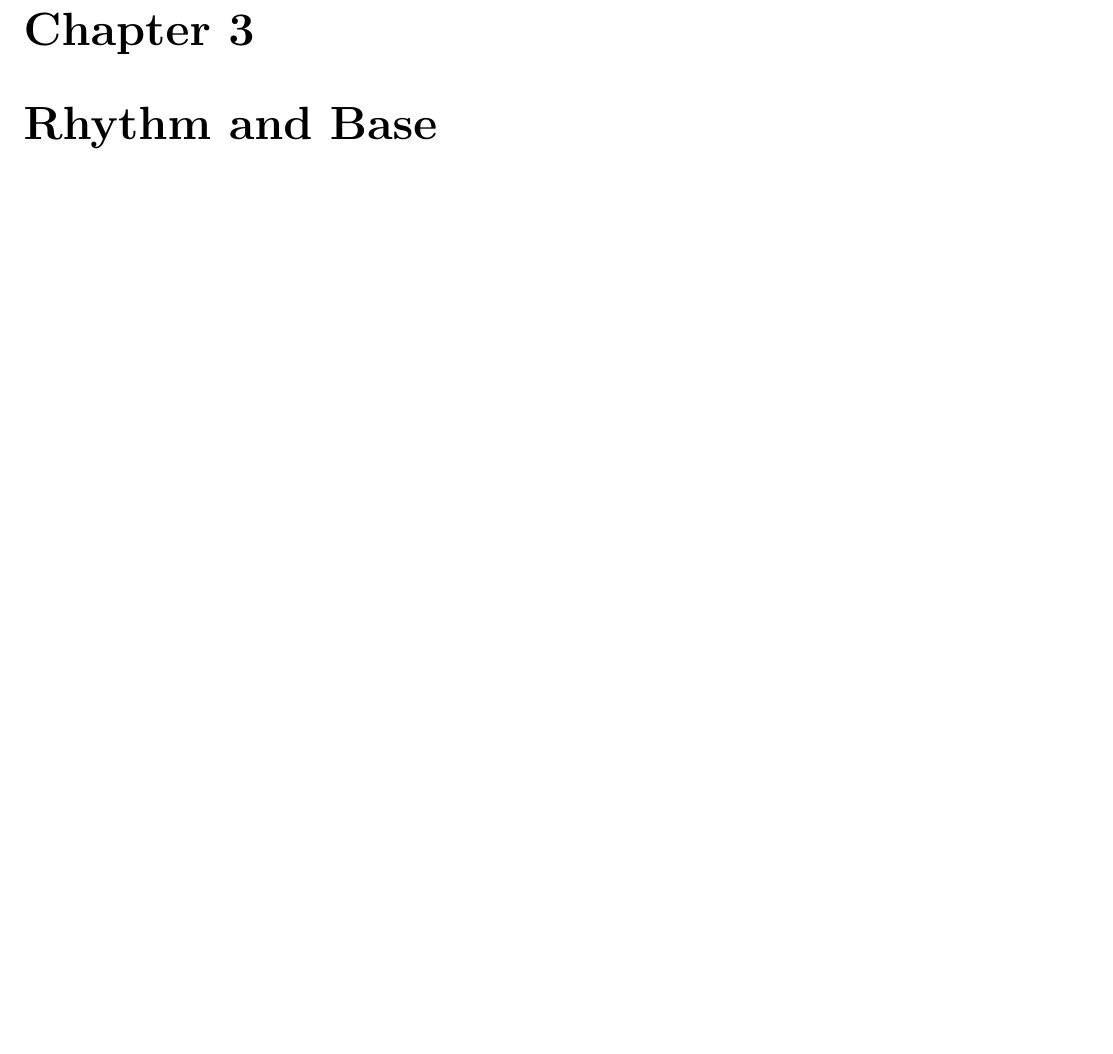
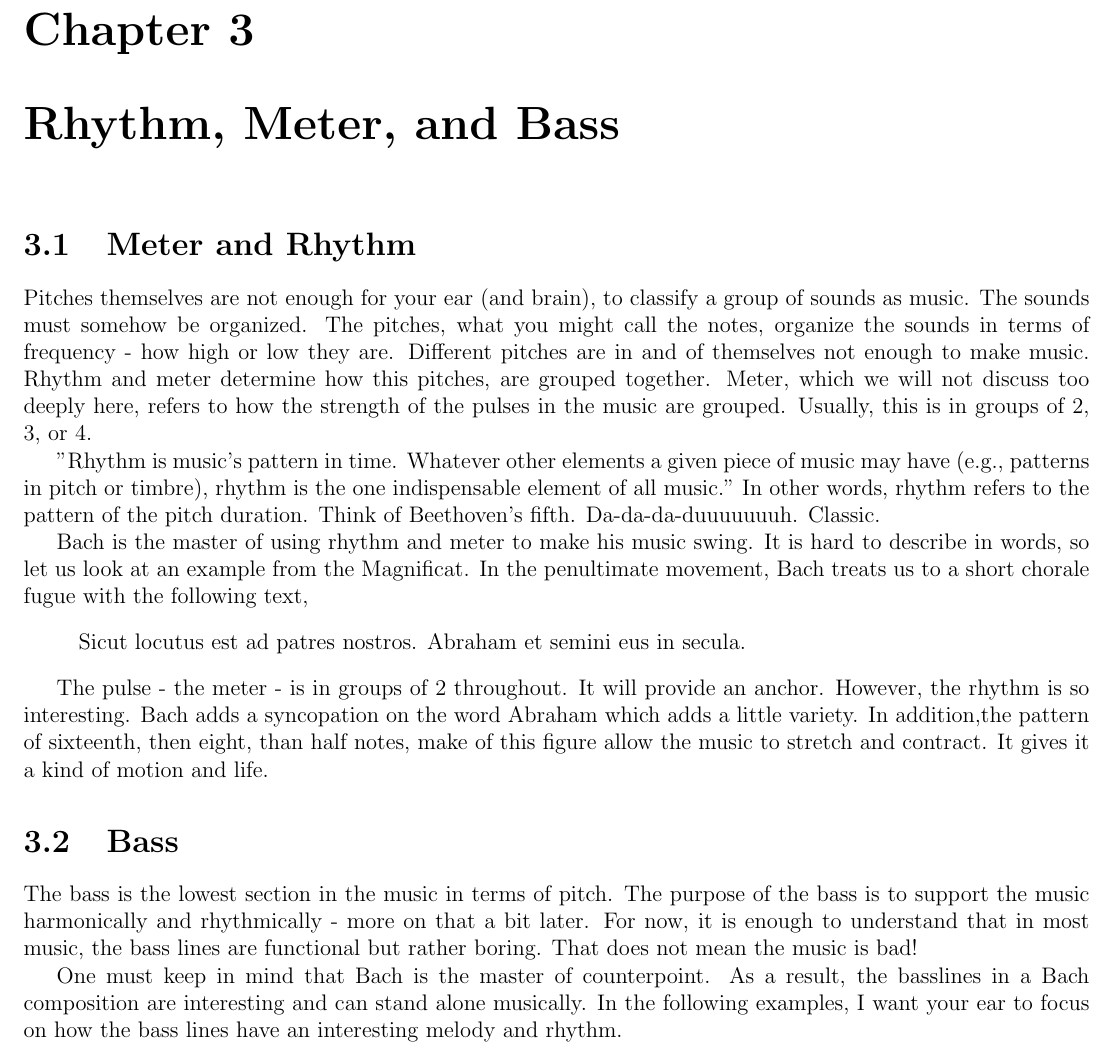
Before and after one commit to tony-albanese/listening_to_bach, a LaTeX book (book.tex, which reads rhythm_and_base/chapter_rhythm_and_base.tex): part of page 5 of 7, cut so that both start at the same text, the shorter picture padded with empty space. Compiled offline with pdfLaTeX.

Commit message:
Draft of chapter

```diff
--- a/rhythm_and_base/chapter_rhythm_and_base.tex
+++ b/rhythm_and_base/chapter_rhythm_and_base.tex
@@ -1 +1,27 @@
-\chapter{Rhythm and Base}
+\chapter{Rhythm, Meter, and Bass}
+
+\section{Meter and Rhythm}
+Pitches themselves are not enough for your ear (and brain), to classify a group of sounds as music. The sounds must somehow be organized. The pitches, what you might call the notes, organize the sounds in terms of frequency - how high or low they are. Different pitches are in and of themselves not enough to make music. Rhythm and meter determine how this pitches, are grouped together. Meter, which we will not discuss too deeply here, refers to how the strength of the pulses in the music are grouped. Usually, this is in groups of 2, 3, or 4. %Give an exampe of counting and music in two and three.
+
+ "Rhythm is music's pattern in time. Whatever other elements a given piece of music may have (e.g., patterns in pitch or timbre), rhythm is the one indispensable element of all music." In other words, rhythm refers to the pattern of the pitch duration. Think of Beethoven's fifth. Da-da-da-duuuuuuuh. Classic.
+
+ Bach is the master of using rhythm and meter to make his music swing. It is hard to describe in words, so let us look at an example from the Magnificat. In the penultimate movement, Bach treats us to a short chorale fugue with the following text,
+ \begin{verse}
+ Sicut locutus est ad patres nostros. Abraham et semini eus in secula.
+ %Translate
+ \end{verse}
+
+The pulse - the meter - is in groups of 2 throughout. It will provide an anchor. However, the rhythm is so interesting. Bach adds a syncopation on the word Abraham which adds a little variety. In addition,the pattern of sixteenth, then eight, than half notes, make of this figure allow the music to stretch and contract. It gives it a kind of motion and life.
+
+\section{Bass}
+The bass is the lowest section in the music in terms of pitch. The purpose of the bass is to support the music harmonically and rhythmically - more on that a bit later. For now, it is enough to understand that in most music, the bass lines are functional but rather boring. That does not mean the music is bad!
+%Example - Brindisi Traviata
+%Example - Vivaldi
+
+One must keep in mind that Bach is the master of counterpoint. As a result, the basslines in a Bach composition are interesting and can stand alone musically. In the following examples, I want your ear to focus on how the bass lines have an interesting melody and rhythm.
+
+%Example third brandenburg towards the end
+%Concerto for two violins.
+%Ehre sei dir Gott Gesungen (Dir sei lob)
+
+%Note - see if you can use a midi score to extract the bass line.
```
